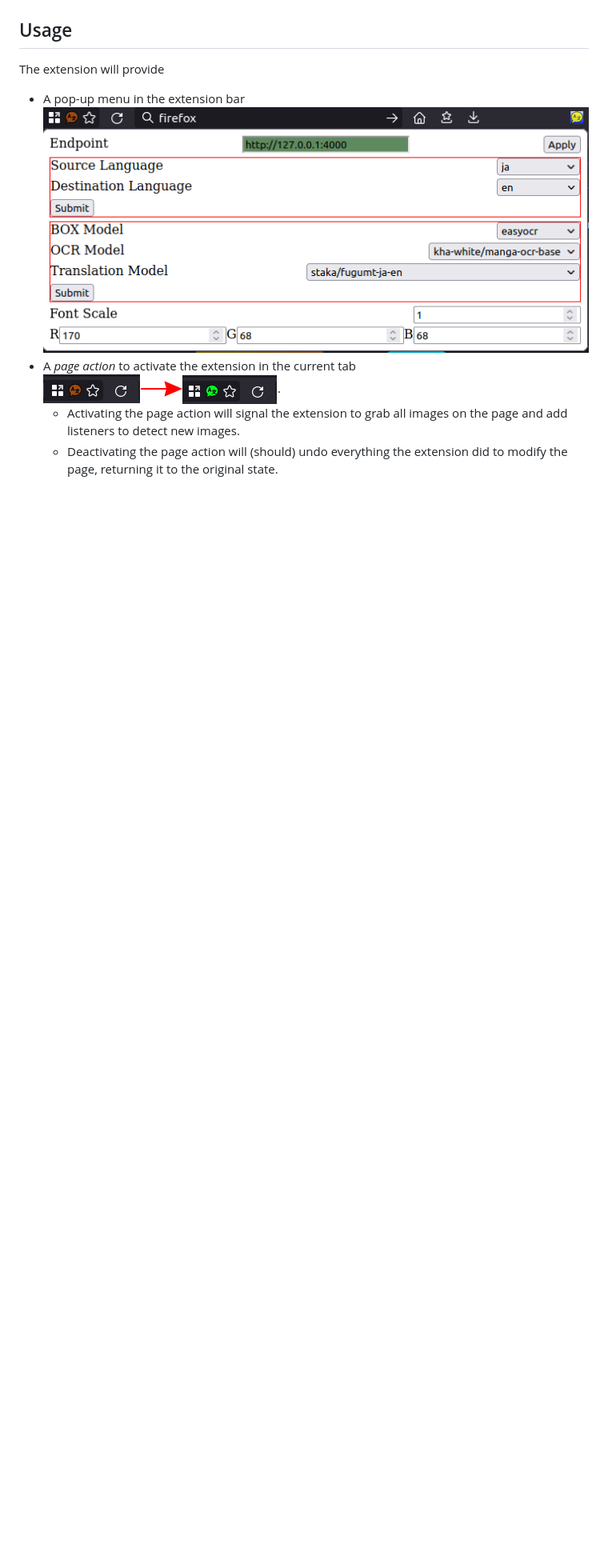
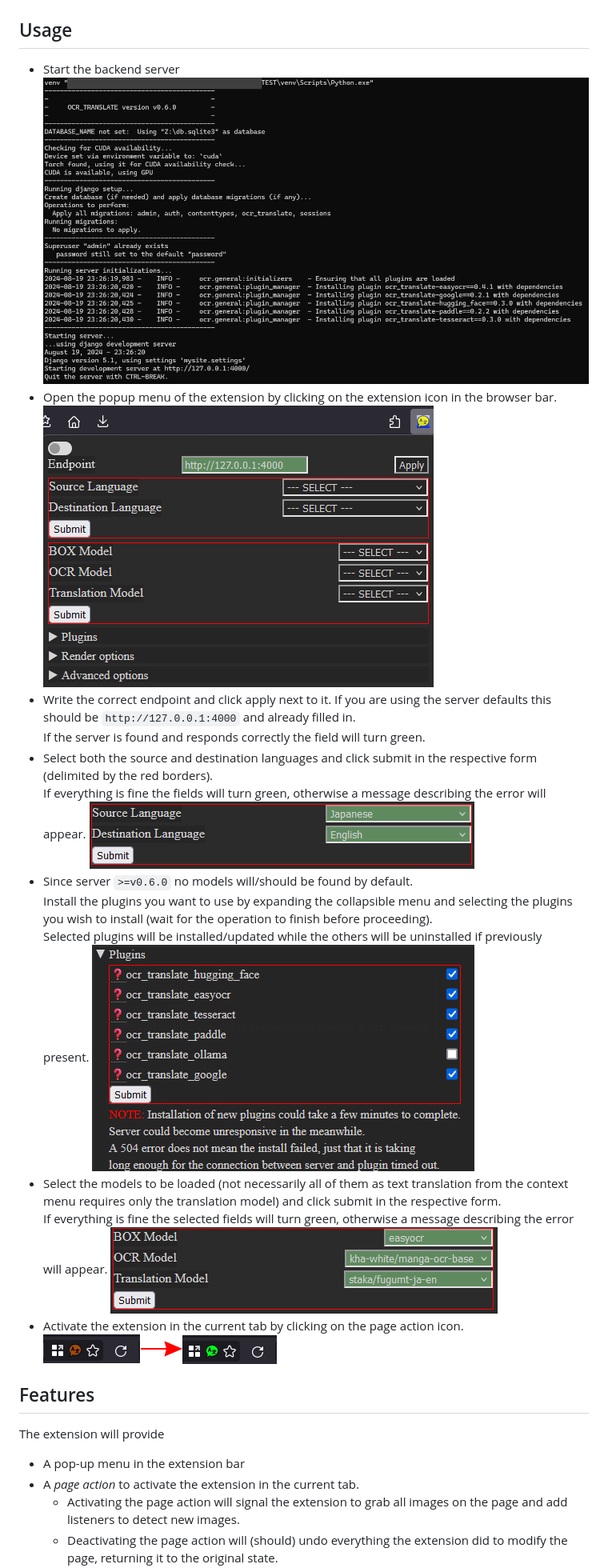
Before and after one commit to Crivella/ocr_extension, a Markdown page: README.md, the part around the change printed below. Shown: that part at 80% size. GitHub-like rendering; pictures changed too: images/popup.png, images/popup_languages.png (added), images/popup_models.png (added); blank space fills up the shorter version.

```diff
--- a/README.md
+++ b/README.md
@@ -36,9 +44,31 @@ The extension is available on the [official Mozilla repository](https://addons.m
 
 ## Usage
 
+- Start the backend server
+  ![server](images/server.png)
+- Open the popup menu of the extension by clicking on the extension icon in the browser bar.
+![popup](images/popup.png)
+- Write the correct endpoint and click apply next to it.
+  If you are using the server defaults this should be `http://127.0.0.1:4000` and already filled in.\
+  If the server is found and responds correctly the field will turn green.
+- Select both the source and destination languages and click submit in the respective form (delimited by the red borders).\
+  If everything is fine the fields will turn green, otherwise a message describing the error will appear.
+  ![popup_languages](images/popup_languages.png)
+- Since server `>=v0.6.0` no models will/should be found by default.\
+  Install the plugins you want to use by expanding the collapsible menu and selecting the plugins you wish to install (wait for the operation to finish before proceeding).\
+  Selected plugins will be installed/updated while the others will be uninstalled if previously present.
+  ![popup_plugins](images/popup_plugins.png)
+- Select the models to be loaded (not necessarily all of them as text translation from the context menu requires only the translation model) and click submit in the respective form.\
+  If everything is fine the selected fields will turn green, otherwise a message describing the error will appear.
+  ![popup_models](images/popup_models.png)
+- Activate the extension in the current tab by clicking on the page action icon.
+  ![page-action](images/page-action.png)
+
+## Features
+
 The extension will provide
 
-- A pop-up menu in the extension bar ![popup](images/popup.png)
-- A *page action* to activate the extension in the current tab ![page-action](images/page-action.png).
+- A pop-up menu in the extension bar
+- A *page action* to activate the extension in the current tab.
   - Activating the page action will signal the extension to grab all images on the page and add listeners to detect new images.
   - Deactivating the page action will (should) undo everything the extension did to modify the page, returning it to the original state.
```
Also changed, not shown: other parts of README.md (+9 -1 lines), 13 other files.
